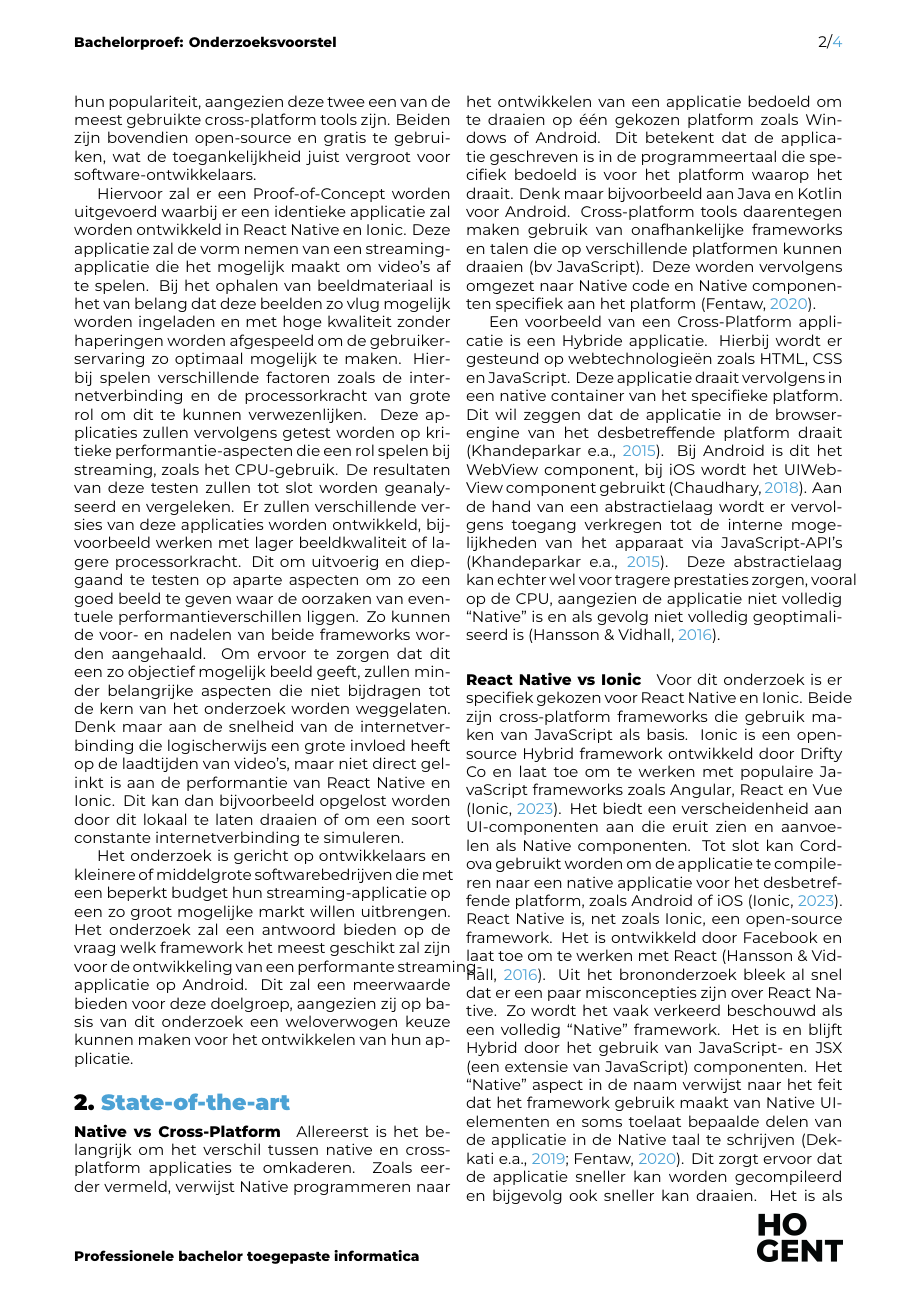
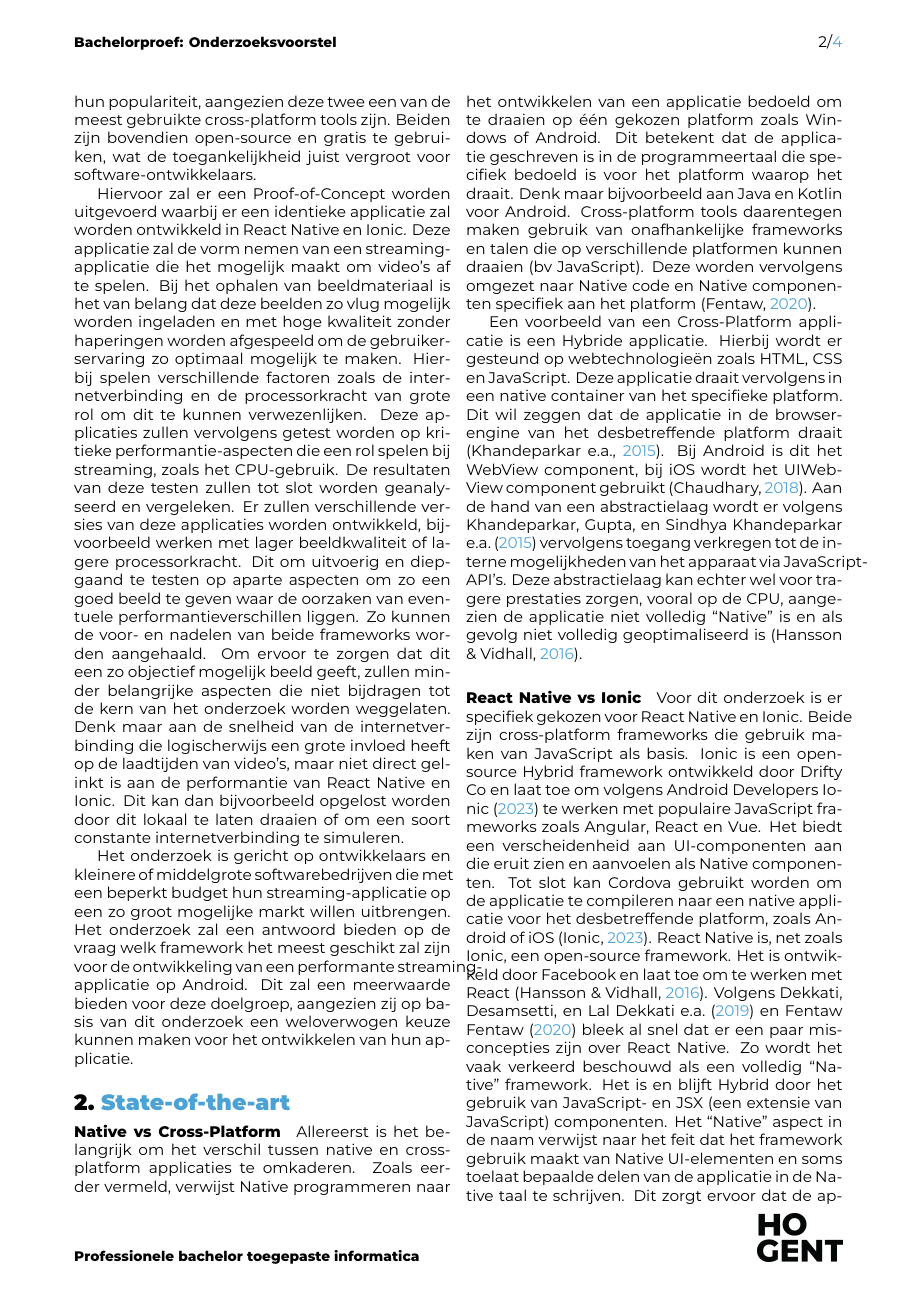
Before and after one commit to sebastiaanDelodder/BP-DelodderSebastiaan-2324, a LaTeX document (voorstel/DelodderSebastiaan-BPvoorstel.tex, which reads voorstel/voorstel-inhoud.tex): page 2 of 4. Compiled offline with XeLaTeX.

Commit message:
Toevoegen van narratief citeren

```diff
--- a/voorstel/voorstel-inhoud.tex
+++ b/voorstel/voorstel-inhoud.tex
@@ -22,12 +22,12 @@
 \newline
 Allereerst is het belangrijk om het verschil tussen native en cross-platform applicaties te omkaderen. Zoals eerder vermeld, verwijst Native programmeren naar het ontwikkelen van een applicatie bedoeld om te draaien op één gekozen platform zoals Windows of Android. Dit betekent dat de applicatie geschreven is in de programmeertaal die specifiek bedoeld is voor het platform waarop het draait. Denk maar bijvoorbeeld aan Java en Kotlin voor Android. Cross-platform tools daarentegen maken gebruik van onafhankelijke frameworks en talen die op verschillende platformen kunnen draaien (bv JavaScript). Deze worden vervolgens omgezet naar Native code en Native componenten specifiek aan het platform \autocite{Bron2}.
 
-Een voorbeeld van een Cross-Platform applicatie is een Hybride applicatie. Hierbij wordt er gesteund op webtechnologieën zoals HTML, CSS en JavaScript. Deze applicatie draait vervolgens in een native container van het specifieke platform. Dit wil zeggen dat de applicatie in de browser-engine van het desbetreffende platform draait \autocite{Bron6}. Bij Android is dit het WebView component, bij iOS wordt het UIWebView component gebruikt \autocite{Bron4}. Aan de hand van een abstractielaag wordt er vervolgens toegang verkregen tot de interne mogelijkheden van het apparaat via JavaScript-API's \autocite{Bron6}. Deze abstractielaag kan echter wel voor tragere prestaties zorgen, vooral op de CPU, aangezien de applicatie niet volledig ``Native'' is en als gevolg niet volledig geoptimaliseerd is \autocite{Bron1}.
+Een voorbeeld van een Cross-Platform applicatie is een Hybride applicatie. Hierbij wordt er gesteund op webtechnologieën zoals HTML, CSS en JavaScript. Deze applicatie draait vervolgens in een native container van het specifieke platform. Dit wil zeggen dat de applicatie in de browser-engine van het desbetreffende platform draait \autocite{Bron6}. Bij Android is dit het WebView component, bij iOS wordt het UIWebView component gebruikt \autocite{Bron4}. Aan de hand van een abstractielaag wordt er volgens Khandeparkar, Gupta, en Sindhya \textcite{Bron6} vervolgens toegang verkregen tot de interne mogelijkheden van het apparaat via JavaScript-API's. Deze abstractielaag kan echter wel voor tragere prestaties zorgen, vooral op de CPU, aangezien de applicatie niet volledig ``Native'' is en als gevolg niet volledig geoptimaliseerd is \autocite{Bron1}.
 
 \paragraph{React Native vs Ionic}
 \newline
-Voor dit onderzoek is er specifiek gekozen voor React Native en Ionic. Beide zijn cross-platform frameworks die gebruik maken van JavaScript als basis. Ionic is een open-source Hybrid framework ontwikkeld door Drifty Co en laat toe om te werken met populaire JavaScript frameworks zoals Angular, React en Vue \autocite{Bron8}. Het biedt een verscheidenheid aan UI-componenten aan die eruit zien en aanvoelen als Native componenten. Tot slot kan Cordova gebruikt worden om de applicatie te compileren naar een native applicatie voor het desbetreffende platform, zoals Android of iOS \autocite{Bron8}.
-React Native is, net zoals Ionic, een open-source framework. Het is ontwikkeld door Facebook en laat toe om te werken met React \autocite{Bron1}. Uit het brononderzoek bleek al snel dat er een paar misconcepties zijn over React Native. Zo wordt het vaak verkeerd beschouwd als een volledig ``Native'' framework. Het is en blijft Hybrid door het gebruik van JavaScript- en JSX (een extensie van JavaScript) componenten. Het ``Native'' aspect in de naam verwijst naar het feit dat het framework gebruik maakt van Native UI-elementen en soms toelaat bepaalde delen van de applicatie in de Native taal te schrijven \autocite{Bron3, Bron2}. Dit zorgt ervoor dat de applicatie sneller kan worden gecompileerd en bijgevolg ook sneller kan draaien. Het is als het ware een brug tussen een Native en Hybrid framework. Vandaar dat dit soms verkeerd wordt gecategoriseerd.
+Voor dit onderzoek is er specifiek gekozen voor React Native en Ionic. Beide zijn cross-platform frameworks die gebruik maken van JavaScript als basis. Ionic is een open-source Hybrid framework ontwikkeld door Drifty Co en laat toe om volgens Android Developers \textcite{Bron8} te werken met populaire JavaScript frameworks zoals Angular, React en Vue. Het biedt een verscheidenheid aan UI-componenten aan die eruit zien en aanvoelen als Native componenten. Tot slot kan Cordova gebruikt worden om de applicatie te compileren naar een native applicatie voor het desbetreffende platform, zoals Android of iOS \autocite{Bron8}.
+React Native is, net zoals Ionic, een open-source framework. Het is ontwikkeld door Facebook en laat toe om te werken met React \autocite{Bron1}. Volgens Dekkati, Desamsetti, en Lal \textcite{Bron3} en Fentaw \textcite{Bron2} bleek al snel dat er een paar misconcepties zijn over React Native. Zo wordt het vaak verkeerd beschouwd als een volledig ``Native'' framework. Het is en blijft Hybrid door het gebruik van JavaScript- en JSX (een extensie van JavaScript) componenten. Het ``Native'' aspect in de naam verwijst naar het feit dat het framework gebruik maakt van Native UI-elementen en soms toelaat bepaalde delen van de applicatie in de Native taal te schrijven. Dit zorgt ervoor dat de applicatie sneller kan worden gecompileerd en bijgevolg ook sneller kan draaien. Het is als het ware een brug tussen een Native en Hybrid framework. Vandaar dat dit soms verkeerd wordt gecategoriseerd.
 
 \paragraph{Architectuur van Android}
 \newline
```
